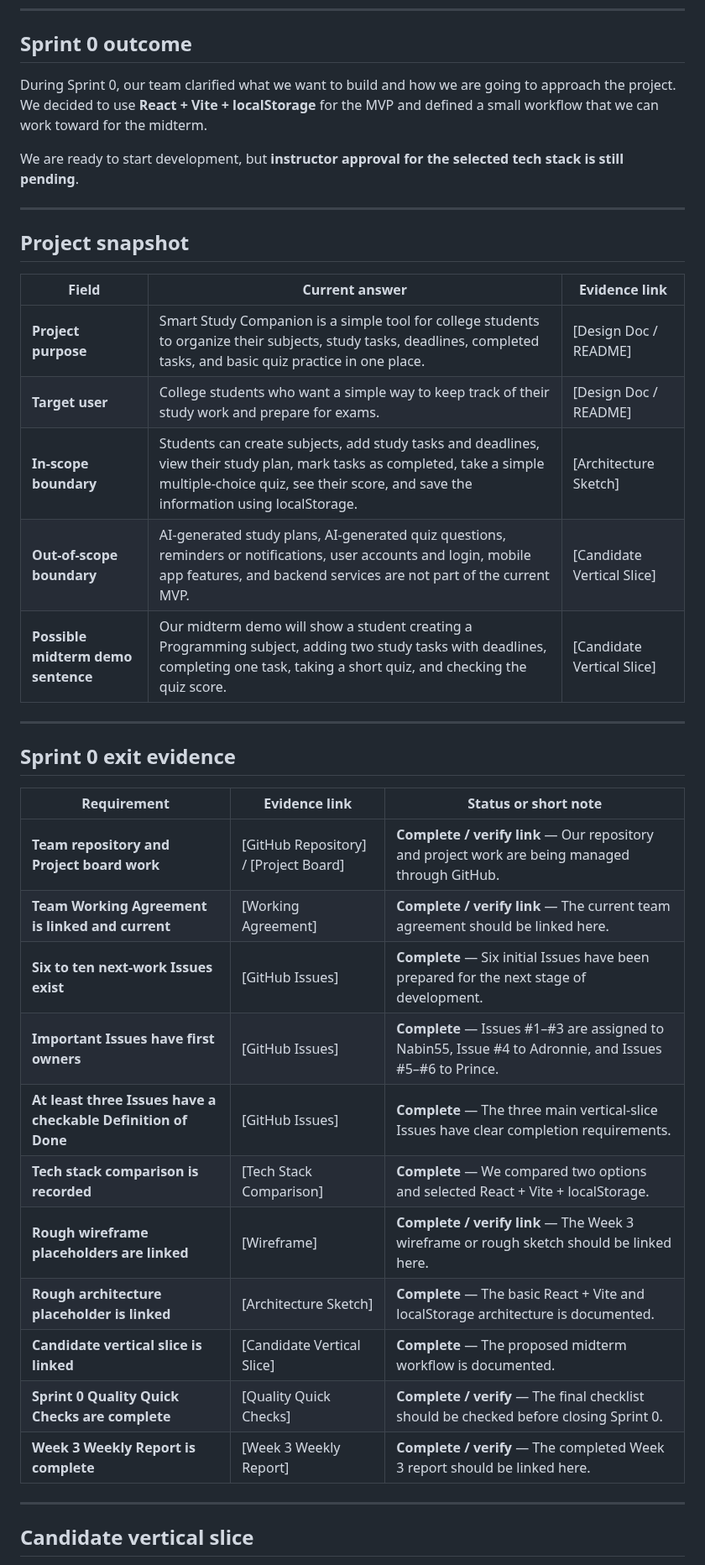
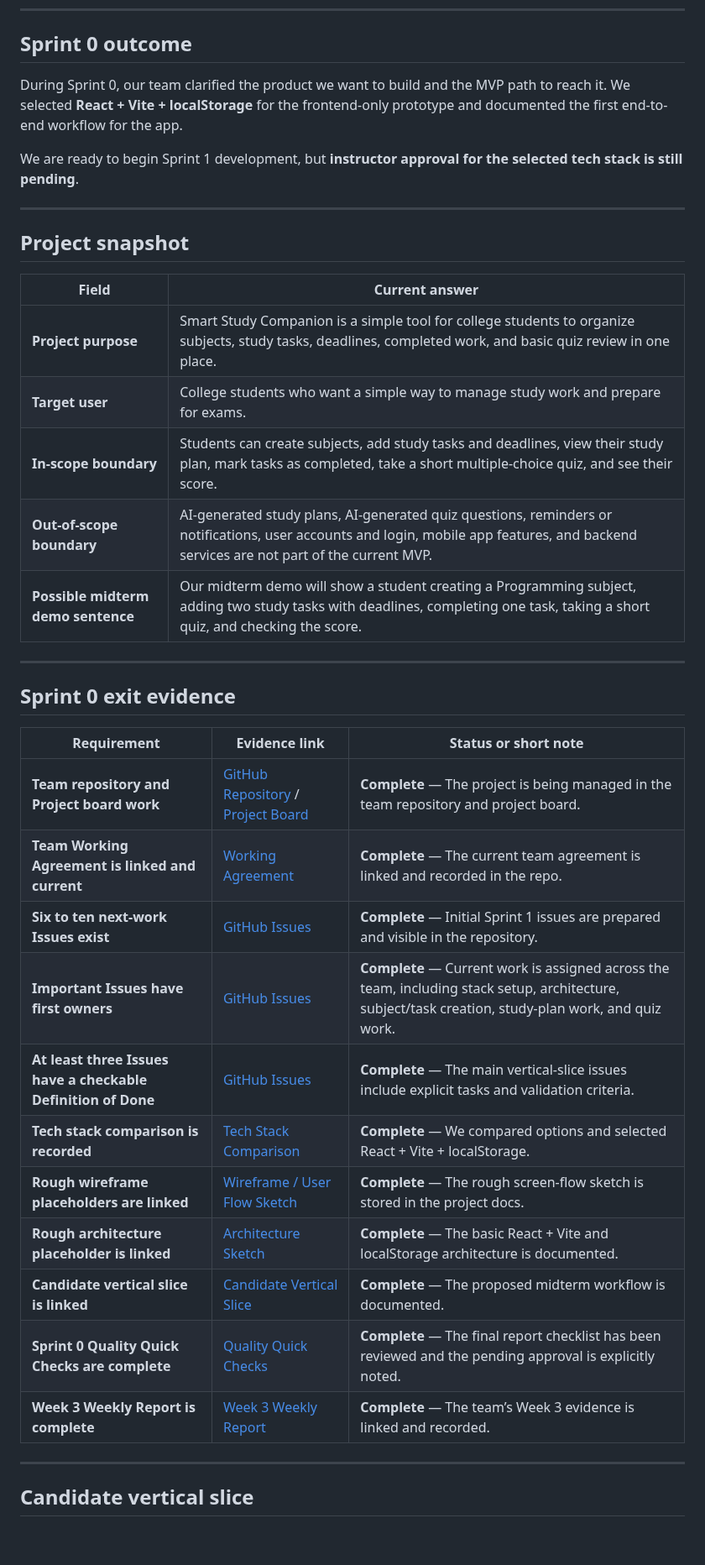
Before and after one commit to CapstoneDesign-Fall2026-UlsanCollege/Team-5-Capstone-Design, a Markdown page: docs/week3/sprint-0-report.md, the part around one of its changes. Shown at 84% size. Rendered like a GitHub page; blank space fills up the shorter version.

Commit message:
Update Sprint 0 report with the actual project links, evidence, and issue references from the repo

```diff
--- a/docs/week3/sprint-0-report.md
+++ b/docs/week3/sprint-0-report.md
@@ -10,39 +10,39 @@
 
 ## Sprint 0 outcome
 
-During Sprint 0, our team clarified what we want to build and how we are going to approach the project. We decided to use **React + Vite + localStorage** for the MVP and defined a small workflow that we can work toward for the midterm.
+During Sprint 0, our team clarified the product we want to build and the MVP path to reach it. We selected **React + Vite + localStorage** for the frontend-only prototype and documented the first end-to-end workflow for the app.
 
-We are ready to start development, but **instructor approval for the selected tech stack is still pending**.
+We are ready to begin Sprint 1 development, but **instructor approval for the selected tech stack is still pending**.
 
 ---
 
 ## Project snapshot
 
-| Field                              | Current answer                                                                                                                                                                                                 | Evidence link              |
-| ---------------------------------- | -------------------------------------------------------------------------------------------------------------------------------------------------------------------------------------------------------------- | -------------------------- |
-| **Project purpose**                | Smart Study Companion is a simple tool for college students to organize their subjects, study tasks, deadlines, completed tasks, and basic quiz practice in one place.                                         | [Design Doc / README]      |
-| **Target user**                    | College students who want a simple way to keep track of their study work and prepare for exams.                                                                                                                | [Design Doc / README]      |
-| **In-scope boundary**              | Students can create subjects, add study tasks and deadlines, view their study plan, mark tasks as completed, take a simple multiple-choice quiz, see their score, and save the information using localStorage. | [Architecture Sketch]      |
-| **Out-of-scope boundary**          | AI-generated study plans, AI-generated quiz questions, reminders or notifications, user accounts and login, mobile app features, and backend services are not part of the current MVP.                         | [Candidate Vertical Slice] |
-| **Possible midterm demo sentence** | Our midterm demo will show a student creating a Programming subject, adding two study tasks with deadlines, completing one task, taking a short quiz, and checking the quiz score.                             | [Candidate Vertical Slice] |
+| Field | Current answer |
+| --- | --- |
+| **Project purpose** | Smart Study Companion is a simple tool for college students to organize subjects, study tasks, deadlines, completed work, and basic quiz review in one place. |
+| **Target user** | College students who want a simple way to manage study work and prepare for exams. |
+| **In-scope boundary** | Students can create subjects, add study tasks and deadlines, view their study plan, mark tasks as completed, take a short multiple-choice quiz, and see their score. |
+| **Out-of-scope boundary** | AI-generated study plans, AI-generated quiz questions, reminders or notifications, user accounts and login, mobile app features, and backend services are not part of the current MVP. |
+| **Possible midterm demo sentence** | Our midterm demo will show a student creating a Programming subject, adding two study tasks with deadlines, completing one task, taking a short quiz, and checking the score. |
 
 ---
 
 ## Sprint 0 exit evidence
 
-| Requirement                                                   | Evidence link                         | Status or short note                                                                                   |
-| ------------------------------------------------------------- | ------------------------------------- | ------------------------------------------------------------------------------------------------------ |
-| **Team repository and Project board work**                    | [GitHub Repository] / [Project Board] | **Complete / verify link** — Our repository and project work are being managed through GitHub.         |
-| **Team Working Agreement is linked and current**              | [Working Agreement]                   | **Complete / verify link** — The current team agreement should be linked here.                         |
-| **Six to ten next-work Issues exist**                         | [GitHub Issues]                       | **Complete** — Six initial Issues have been prepared for the next stage of development.                |
-| **Important Issues have first owners**                        | [GitHub Issues]                       | **Complete** — Issues #1–#3 are assigned to Nabin55, Issue #4 to Adronnie, and Issues #5–#6 to Prince. |
-| **At least three Issues have a checkable Definition of Done** | [GitHub Issues]                       | **Complete** — The three main vertical-slice Issues have clear completion requirements.                |
-| **Tech stack comparison is recorded**                         | [Tech Stack Comparison]               | **Complete** — We compared two options and selected React + Vite + localStorage.                       |
-| **Rough wireframe placeholders are linked**                   | [Wireframe]                           | **Complete / verify link** — The Week 3 wireframe or rough sketch should be linked here.               |
-| **Rough architecture placeholder is linked**                  | [Architecture Sketch]                 | **Complete** — The basic React + Vite and localStorage architecture is documented.                     |
-| **Candidate vertical slice is linked**                        | [Candidate Vertical Slice]            | **Complete** — The proposed midterm workflow is documented.                                            |
-| **Sprint 0 Quality Quick Checks are complete**                | [Quality Quick Checks]                | **Complete / verify** — The final checklist should be checked before closing Sprint 0.                 |
-| **Week 3 Weekly Report is complete**                          | [Week 3 Weekly Report]                | **Complete / verify** — The completed Week 3 report should be linked here.                             |
+| Requirement | Evidence link | Status or short note |
+| --- | --- | --- |
+| **Team repository and Project board work** | [GitHub Repository](https://github.com/CapstoneDesign-Fall2026-UlsanCollege/Team-5-Capstone-Design) / [Project Board](https://github.com/CapstoneDesign-Fall2026-UlsanCollege/Team-5-Capstone-Design/projects) | **Complete** — The project is being managed in the team repository and project board. |
+| **Team Working Agreement is linked and current** | [Working Agreement](https://github.com/CapstoneDesign-Fall2026-UlsanCollege/Team-5-Capstone-Design/blob/main/docs/week1/project_agreement.md) | **Complete** — The current team agreement is linked and recorded in the repo. |
+| **Six to ten next-work Issues exist** | [GitHub Issues](https://github.com/CapstoneDesign-Fall2026-UlsanCollege/Team-5-Capstone-Design/issues) | **Complete** — Initial Sprint 1 issues are prepared and visible in the repository. |
+| **Important Issues have first owners** | [GitHub Issues](https://github.com/CapstoneDesign-Fall2026-UlsanCollege/Team-5-Capstone-Design/issues) | **Complete** — Current work is assigned across the team, including stack setup, architecture, subject/task creation, study-plan work, and quiz work. |
+| **At least three Issues have a checkable Definition of Done** | [GitHub Issues](https://github.com/CapstoneDesign-Fall2026-UlsanCollege/Team-5-Capstone-Design/issues) | **Complete** — The main vertical-slice issues include explicit tasks and validation criteria. |
+| **Tech stack comparison is recorded** | [Tech Stack Comparison](https://github.com/CapstoneDesign-Fall2026-UlsanCollege/Team-5-Capstone-Design/blob/main/docs/week3/tech-stack-comparison.md) | **Complete** — We compared options and selected React + Vite + localStorage. |
+| **Rough wireframe placeholders are linked** | [Wireframe / User Flow Sketch](https://github.com/CapstoneDesign-Fall2026-UlsanCollege/Team-5-Capstone-Design/blob/main/docs/week2/User%20Flow%20Sketch.jpg) | **Complete** — The rough screen-flow sketch is stored in the project docs. |
+| **Rough architecture placeholder is linked** | [Architecture Sketch](https://github.com/CapstoneDesign-Fall2026-UlsanCollege/Team-5-Capstone-Design/blob/main/docs/week3/architecture-sketch.md) | **Complete** — The basic React + Vite and localStorage architecture is documented. |
+| **Candidate vertical slice is linked** | [Candidate Vertical Slice](https://github.com/CapstoneDesign-Fall2026-UlsanCollege/Team-5-Capstone-Design/blob/main/docs/week3/candidate-vertical-slice.md) | **Complete** — The proposed midterm workflow is documented. |
+| **Sprint 0 Quality Quick Checks are complete** | [Quality Quick Checks](https://github.com/CapstoneDesign-Fall2026-UlsanCollege/Team-5-Capstone-Design/blob/main/docs/week3/sprint-0-report.md) | **Complete** — The final report checklist has been reviewed and the pending approval is explicitly noted. |
+| **Week 3 Weekly Report is complete** | [Week 3 Weekly Report](https://github.com/CapstoneDesign-Fall2026-UlsanCollege/Team-5-Capstone-Design/blob/main/docs/week3/weekly%20report.md) | **Complete** — The team’s Week 3 evidence is linked and recorded. |
 
 ---
 
```
Also changed, not shown: other parts of docs/week3/sprint-0-report.md (+19 -19 lines).
